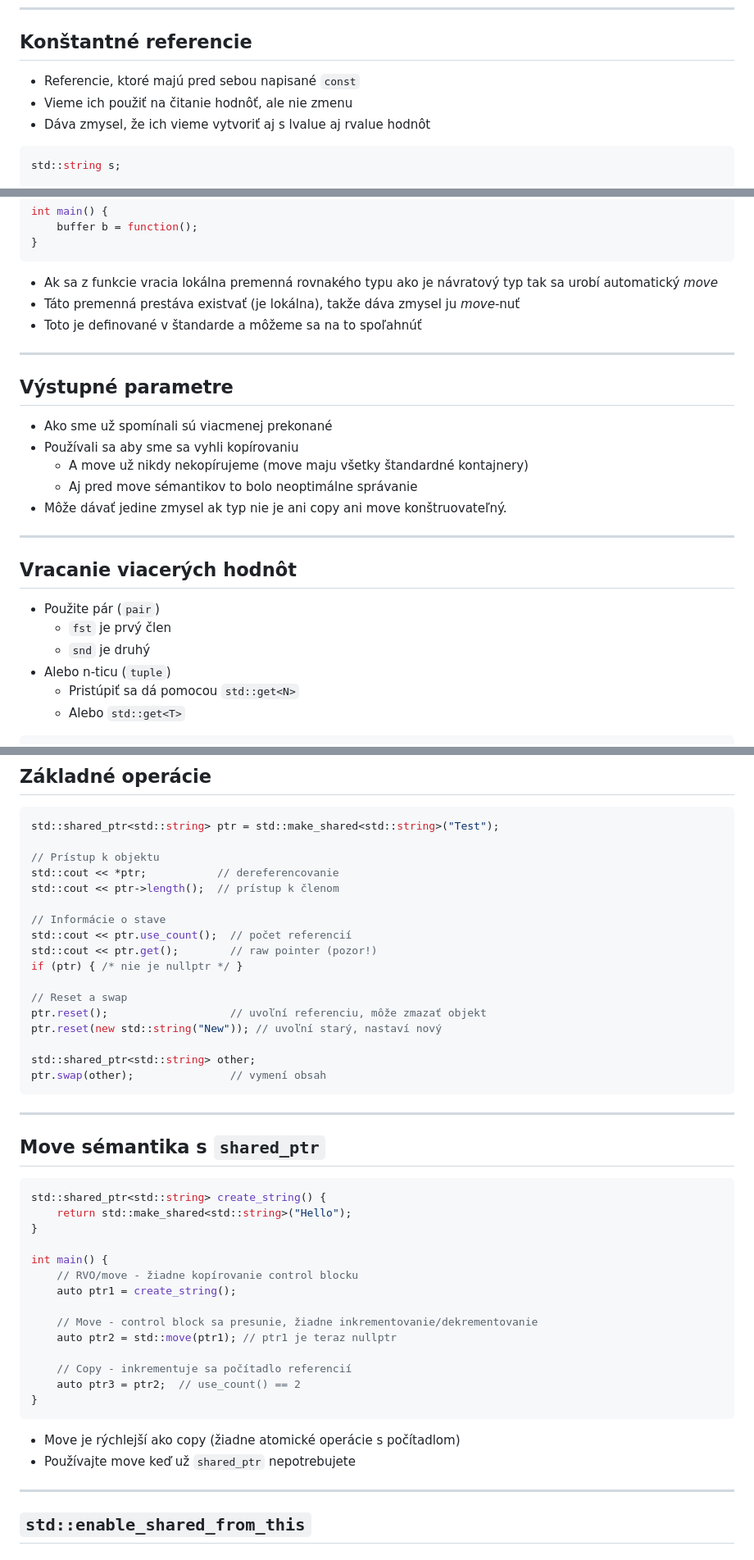
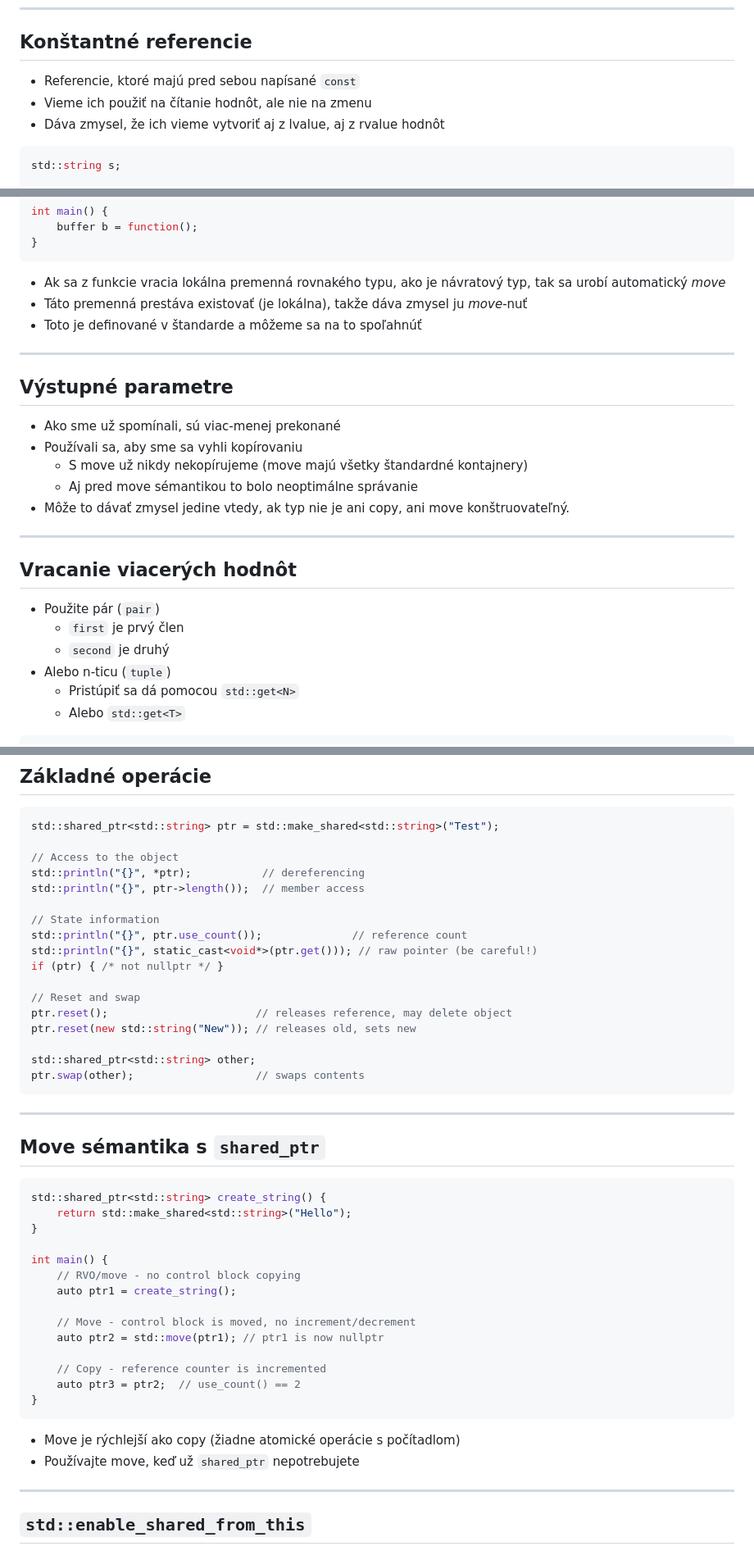
Before and after one commit to cppseminar/apc-lectures, a Markdown page: public/lectures/7_move.md, 3 parts joined by grey strips. Shown at 82% size. GitHub-like rendering.

Commit message:
fix typos in move lecture

````diff
--- a/public/lectures/move.md
+++ b/public/lectures/7_move.md
@@ -511,9 +511,9 @@ std::string& ref3 = std::string{};
 
 ## Konštantné referencie
 
-* Referencie, ktoré majú pred sebou napisané `const`
-* Vieme ich použiť na čitanie hodnôť, ale nie zmenu
-* Dáva zmysel, že ich vieme vytvoriť aj s lvalue aj rvalue hodnôt
+* Referencie, ktoré majú pred sebou napísané `const`
+* Vieme ich použiť na čítanie hodnôt, ale nie na zmenu
+* Dáva zmysel, že ich vieme vytvoriť aj z lvalue, aj z rvalue hodnôt
 
 ```cpp
 std::string s;
@@ -1110,27 +1110,27 @@ int main() {
 }
 ```
 
-* Ak sa z funkcie vracia lokálna premenná rovnakého typu ako je návratový typ tak sa urobí automatický *move*
-* Táto premenná prestáva existvať (je lokálna), takže dáva zmysel ju *move*-nuť
+* Ak sa z funkcie vracia lokálna premenná rovnakého typu, ako je návratový typ, tak sa urobí automatický *move*
+* Táto premenná prestáva existovať (je lokálna), takže dáva zmysel ju *move*-nuť
 * Toto je definované v štandarde a môžeme sa na to spoľahnúť
 
 ---
 
 ## Výstupné parametre
 
-* Ako sme už spomínali sú viacmenej prekonané
-* Používali sa aby sme sa vyhli kopírovaniu
-    * A move už nikdy nekopírujeme (move maju všetky štandardné kontajnery)
-    * Aj pred move sémantikov to bolo neoptimálne správanie
-* Môže dávať jedine zmysel ak typ nie je ani copy ani move konštruovateľný.
+* Ako sme už spomínali, sú viac-menej prekonané
+* Používali sa, aby sme sa vyhli kopírovaniu
+    * S move už nikdy nekopírujeme (move majú všetky štandardné kontajnery)
+    * Aj pred move sémantikou to bolo neoptimálne správanie
+* Môže to dávať zmysel jedine vtedy, ak typ nie je ani copy, ani move konštruovateľný.
 
 ---
 
 ## Vracanie viacerých hodnôt
 
 * Použite pár (`pair`)
-    * `fst` je prvý člen
-    * `snd` je druhý
+    * `first` je prvý člen
+    * `second` je druhý
 * Alebo n-ticu (`tuple`)
     * Pristúpiť sa dá pomocou `std::get<N>`
     * Alebo `std::get<T>`
@@ -1800,21 +1801,21 @@ dangerous_function(
 ```cpp
 std::shared_ptr<std::string> ptr = std::make_shared<std::string>("Test");
 
-// Prístup k objektu
-std::cout << *ptr;           // dereferencovanie
-std::cout << ptr->length();  // prístup k členom
-
-// Informácie o stave
-std::cout << ptr.use_count();  // počet referencií
-std::cout << ptr.get();        // raw pointer (pozor!)
-if (ptr) { /* nie je nullptr */ }
-
-// Reset a swap
-ptr.reset();                   // uvoľní referenciu, môže zmazať objekt
-ptr.reset(new std::string("New")); // uvoľní starý, nastaví nový
+// Access to the object
+std::println("{}", *ptr);           // dereferencing
+std::println("{}", ptr->length());  // member access
+
+// State information
+std::println("{}", ptr.use_count());              // reference count
+std::println("{}", static_cast<void*>(ptr.get())); // raw pointer (be careful!)
+if (ptr) { /* not nullptr */ }
+
+// Reset and swap
+ptr.reset();                       // releases reference, may delete object
+ptr.reset(new std::string("New")); // releases old, sets new
 
 std::shared_ptr<std::string> other;
-ptr.swap(other);               // vymení obsah
+ptr.swap(other);                   // swaps contents
 ```
 
 ---
@@ -1827,19 +1828,19 @@ std::shared_ptr<std::string> create_string() {
 }
 
 int main() {
-    // RVO/move - žiadne kopírovanie control blocku
+    // RVO/move - no control block copying
     auto ptr1 = create_string();
 
-    // Move - control block sa presunie, žiadne inkrementovanie/dekrementovanie
-    auto ptr2 = std::move(ptr1); // ptr1 je teraz nullptr
-
-    // Copy - inkrementuje sa počítadlo referencií
+    // Move - control block is moved, no increment/decrement
+    auto ptr2 = std::move(ptr1); // ptr1 is now nullptr
+
+    // Copy - reference counter is incremented
     auto ptr3 = ptr2;  // use_count() == 2
 }
 ```
 
 * Move je rýchlejší ako copy (žiadne atomické operácie s počítadlom)
-* Používajte move keď už `shared_ptr` nepotrebujete
+* Používajte move, keď už `shared_ptr` nepotrebujete
 
 ---
 
````
Also changed, not shown: other parts of public/lectures/7_move.md (+154 -152 lines).
